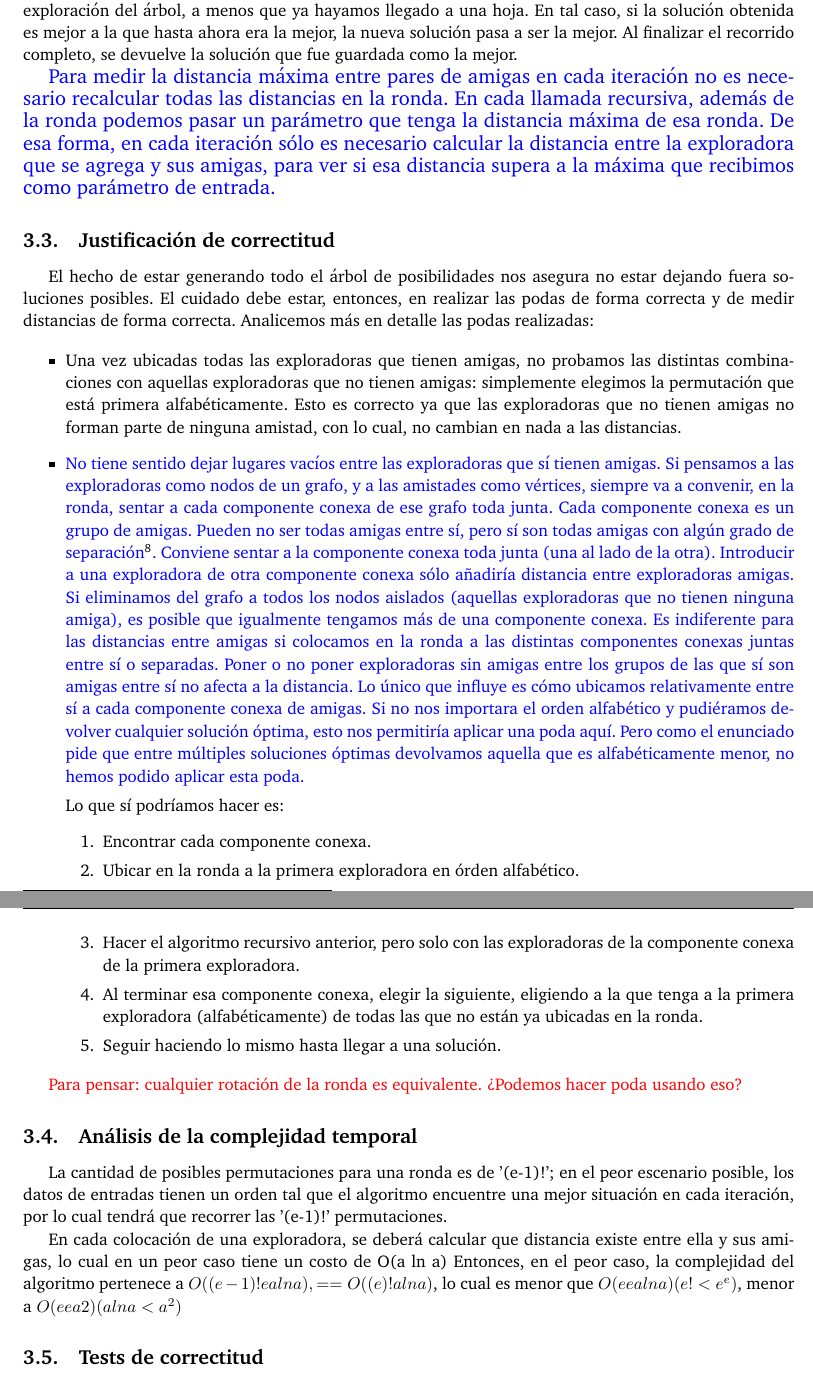
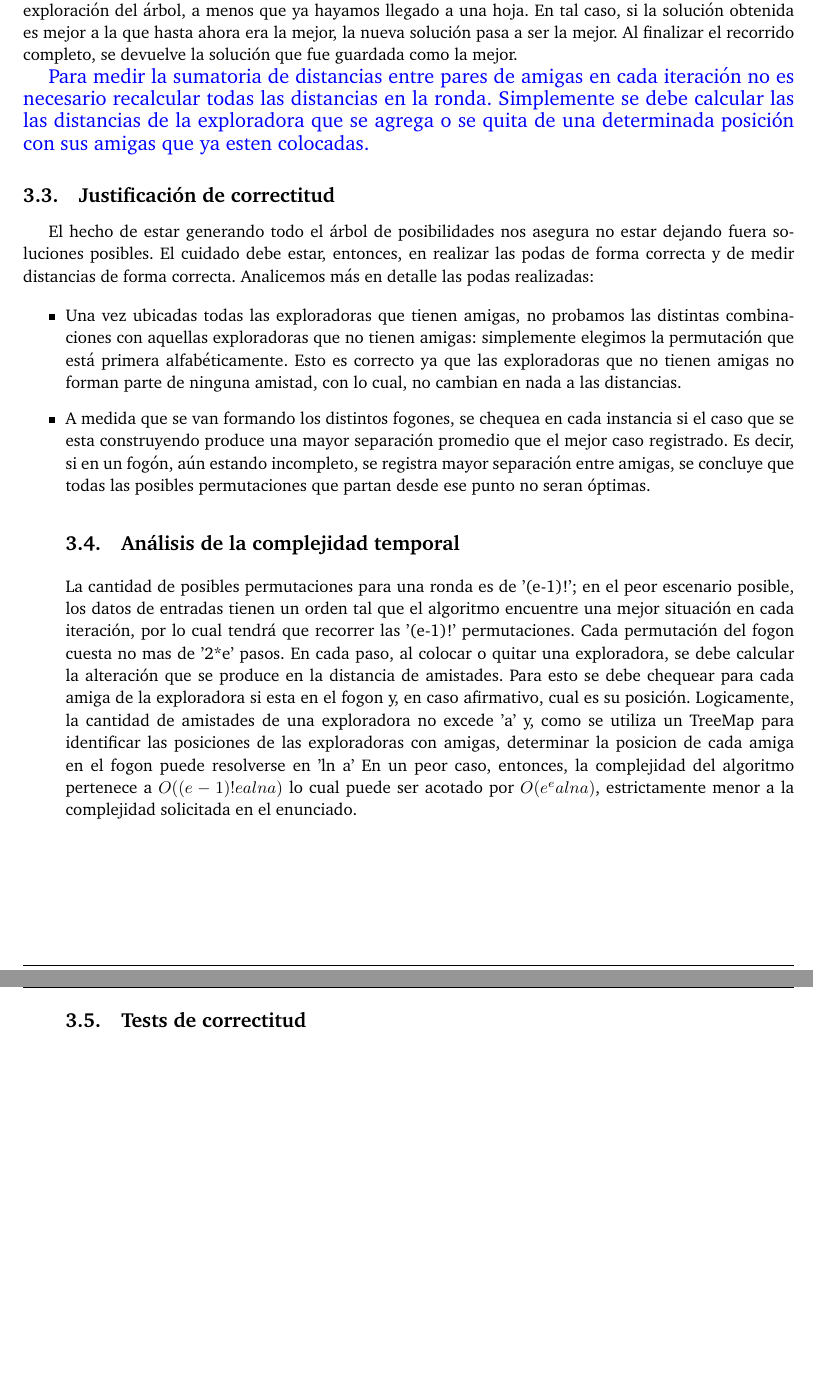
Before and after one commit to belenbouzon/AlgoritmosIII, a LaTeX paper (TP1/Informe/informe.tex, which reads TP1/Informe/GirlsScouts.tex): two parts of pages 15 and 16 of 16, joined at a grey line, cut so that both start at the same text, the shorter picture padded with empty space. Compiled offline with pdfLaTeX.

Commit message:
Modifique informe de GirlsScouts

```diff
--- a/TP1/Informe/GirlsScouts.tex
+++ b/TP1/Informe/GirlsScouts.tex
@@ -51,7 +51,7 @@ Separamos a las exploradoras en dos grupos: aquellas que no tienen ninguna amiga
 
 En cada paso del algoritmo recursivo vamos agregando una chica a la ronda en un lugar determinado (que queda fijo), sin modificar la ubicación de las que ya están en la ronda. Luego, evaluamos si la distancia máxima entre pares de amigas es mayor a la mejor obtenida (para alguna solución óptima hallada anteriormente). Si lo es, entonces descartamos todas las ramas que descienden de este caso y retornamos, de manera tal de continuar la ejecución por otra rama del árbol. Si no lo es, continuamos la exploración del árbol, a menos que ya hayamos llegado a una hoja. En tal caso, si la solución obtenida es mejor a la que hasta ahora era la mejor, la nueva solución pasa a ser la mejor. Al finalizar el recorrido completo, se devuelve la solución que fue guardada como la mejor.
 
-{\large \textcolor{blue}{Para medir la distancia máxima entre pares de amigas en cada iteración no es necesario recalcular todas las distancias en la ronda. En cada llamada recursiva, además de la ronda podemos pasar un parámetro que tenga la distancia máxima de esa ronda. De esa forma, en cada iteración sólo es necesario calcular la distancia entre la exploradora que se agrega y sus amigas, para ver si esa distancia supera a la máxima que recibimos como parámetro de entrada.}}
+{\large \textcolor{blue}{Para medir la sumatoria de distancias entre pares de amigas en cada iteración no es necesario recalcular todas las distancias en la ronda. Simplemente se debe calcular las las distancias de la exploradora que se agrega o se quita de una determinada posición con sus amigas que ya esten colocadas.}}
 
 
 
@@ -61,26 +61,12 @@ El hecho de estar generando todo el árbol de posibilidades nos asegura no estar
 
 \begin{itemize}
  \item Una vez ubicadas todas las exploradoras que tienen amigas, no probamos las distintas combinaciones con aquellas exploradoras que no tienen amigas: simplemente elegimos la permutación que está primera alfabéticamente. Esto es correcto ya que las exploradoras que no tienen amigas no forman parte de ninguna amistad, con lo cual, no cambian en nada a las distancias.
- \item \textcolor{blue}{No tiene sentido dejar lugares vacíos entre las exploradoras que sí tienen amigas. Si pensamos a las exploradoras como nodos de un grafo, y a las amistades como vértices, siempre va a convenir, en la ronda, sentar a cada componente conexa de ese grafo toda junta. Cada componente conexa es un grupo de amigas. Pueden no ser todas amigas entre sí, pero sí son todas amigas con algún grado de separación\footnote{\url{https://en.wikipedia.org/wiki/Six_degrees_of_separation}}. Conviene sentar a la componente conexa toda junta (una al lado de la otra). Introducir a una exploradora de otra componente conexa sólo añadiría distancia entre exploradoras amigas. Si eliminamos del grafo a todos los nodos aislados (aquellas exploradoras que no tienen ninguna amiga), es posible que igualmente tengamos más de una componente conexa. Es indiferente para las distancias entre amigas si colocamos en la ronda a las distintas componentes conexas juntas entre sí o separadas. Poner o no poner exploradoras sin amigas entre los grupos de las que sí son amigas entre sí no afecta a la distancia. Lo único que influye es cómo ubicamos relativamente entre sí a cada componente conexa de amigas. Si no nos importara el orden alfabético y pudiéramos devolver cualquier solución óptima, esto nos permitiría aplicar una poda aquí. Pero como el enunciado pide que entre múltiples soluciones óptimas devolvamos aquella que es alfabéticamente menor, no hemos podido aplicar esta poda.}
-
- Lo que sí podríamos hacer es:
- \begin{enumerate}
-  \item Encontrar cada componente conexa.
-  \item Ubicar en la ronda a la primera exploradora en órden alfabético.
-  \item Hacer el algoritmo recursivo anterior, pero solo con las exploradoras de la componente conexa de la primera exploradora.
-  \item Al terminar esa componente conexa, elegir la siguiente, eligiendo a la que tenga a la primera exploradora (alfabéticamente) de todas las que no están ya ubicadas en la ronda.
-  \item Seguir haciendo lo mismo hasta llegar a una solución.
- \end{enumerate}
-
-\end{itemize}
-
-\textcolor{red}{ Para pensar: cualquier rotación de la ronda es equivalente. ¿Podemos hacer poda usando eso?}
+ \item A medida que se van formando los distintos fogones, se chequea en cada instancia si el caso que se esta construyendo produce una mayor separación promedio que el mejor caso registrado. Es decir, si en un fogón, aún estando incompleto, se registra mayor separación entre amigas, se concluye que todas las posibles permutaciones que partan desde ese punto no seran óptimas.
 
 \subsection{Análisis de la complejidad temporal}
 La cantidad de posibles permutaciones para una ronda es de '(e-1)!'; en el peor escenario posible, los datos de entradas tienen un orden tal que el algoritmo encuentre una mejor situación en cada iteración, por lo cual tendrá que recorrer las '(e-1)!' permutaciones.
-
-En cada colocación de una exploradora, se deberá calcular que distancia existe entre ella y sus amigas, lo cual en un peor caso tiene un costo de O(a ln a)
-Entonces, en el peor caso, la complejidad del algoritmo pertenece a $O( (e-1)! e a ln a), == O( (e)! a ln a)$,   lo cual es menor que $O(ee a lna) (e! < e^e)$, menor a  $O(ee a2) (a ln a < a^2)$
+Cada permutación del fogon cuesta no mas de '2*e' pasos. En cada paso, al colocar o quitar una exploradora, se debe calcular la alteración que se produce en la distancia de amistades. Para esto se debe chequear para cada amiga de la exploradora si esta en el fogon y, en caso afirmativo, cual es su posición. Logicamente, la cantidad de amistades de una exploradora no excede 'a' y, como se utiliza un TreeMap para identificar las posiciones de las exploradoras con amigas, determinar la posicion de cada amiga en el fogon puede resolverse en 'ln a'
+En un peor caso, entonces, la complejidad del algoritmo pertenece a $O( (e-1)! e a ln a)$ lo cual puede ser acotado por $O(e^e a lna)$, estrictamente menor a la complejidad solicitada en el enunciado.
 
 \subsection{Tests de correctitud}
 
```
